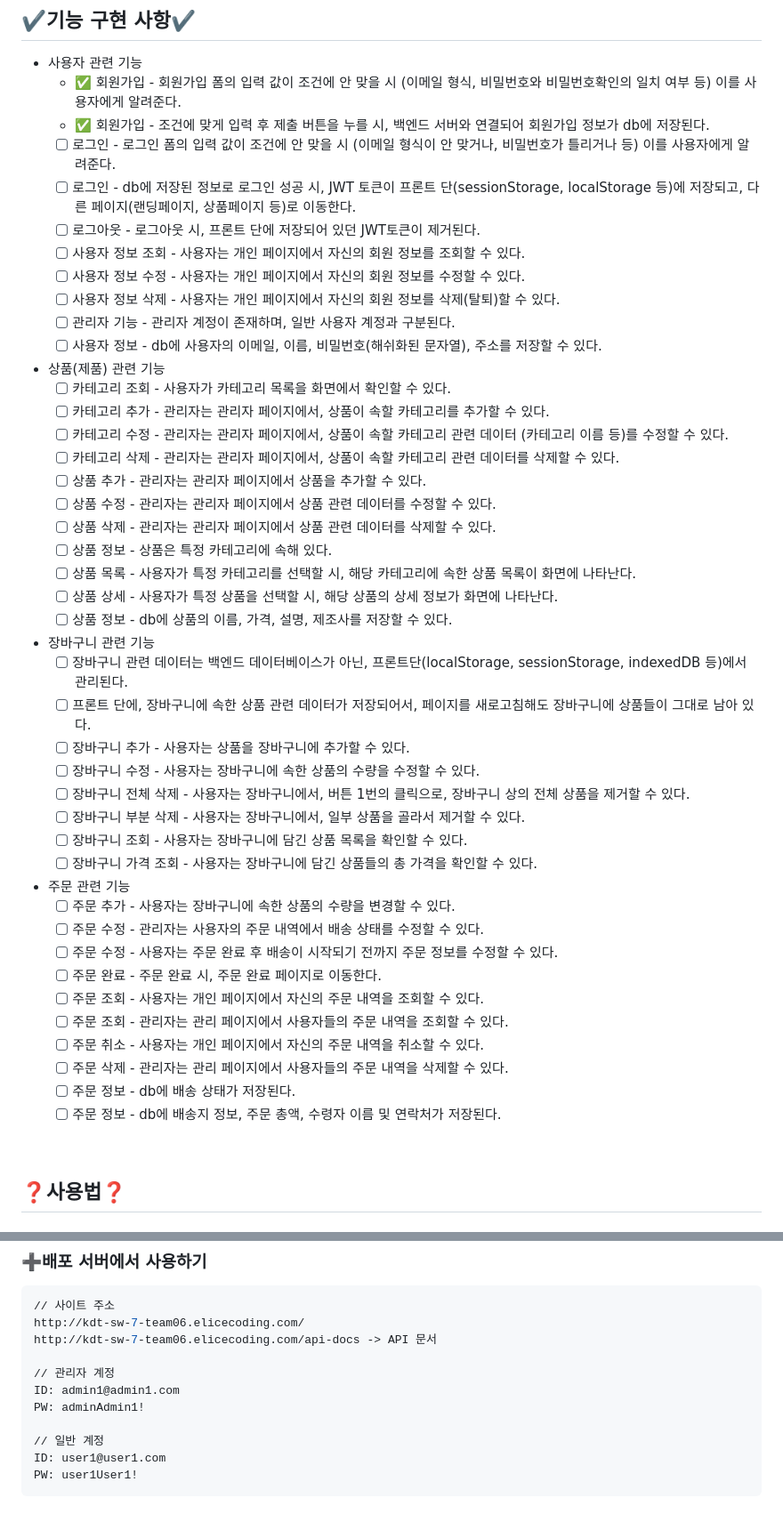
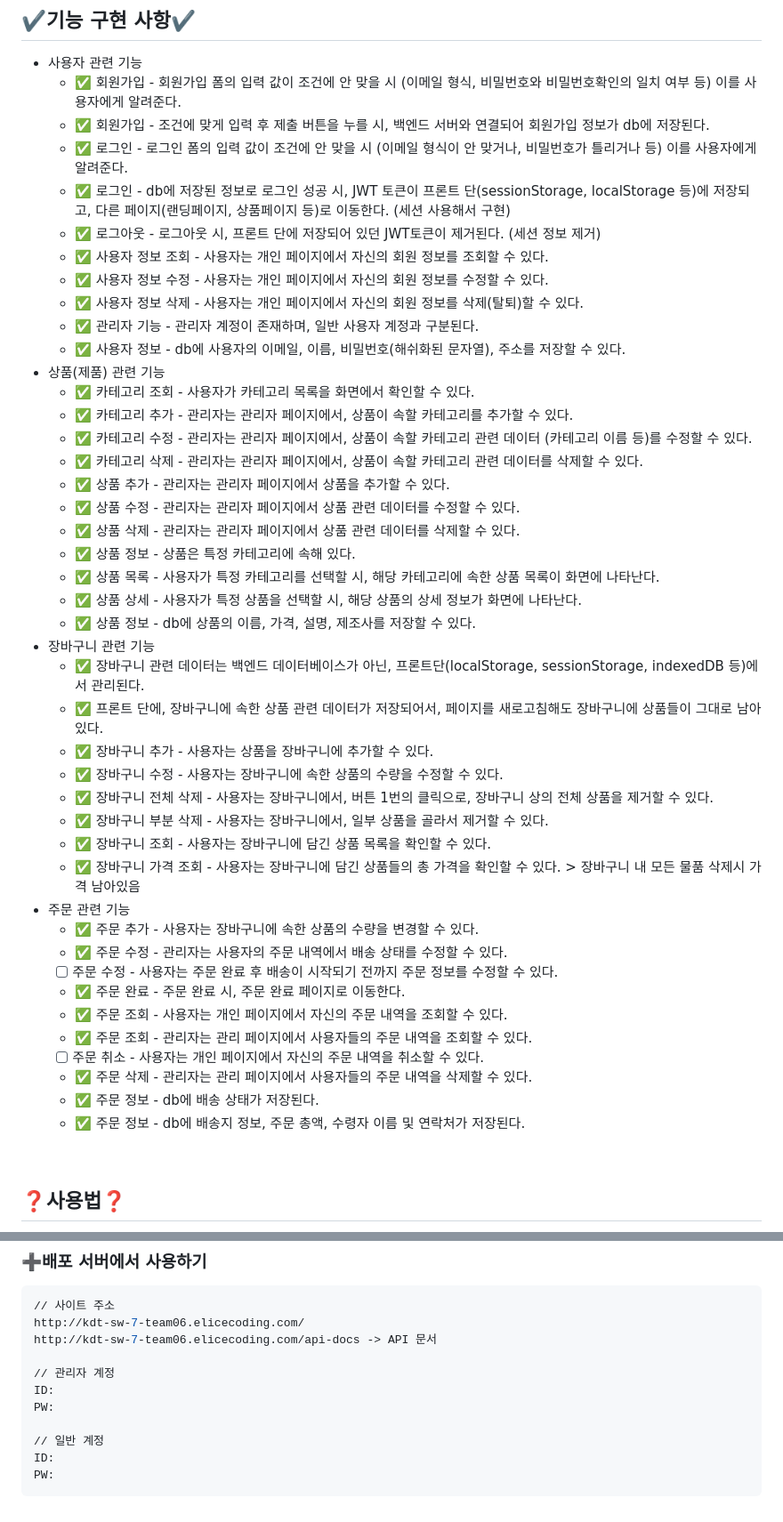
Before and after one commit to gganj123/carryall, a Markdown page: README.md, 2 parts joined by grey strips. Shown at 89% size. GitHub-like rendering.

````diff
--- a/README.md
+++ b/README.md
@@ -77,46 +77,46 @@
 - 사용자 관련 기능
   - ✅ 회원가입 - 회원가입 폼의 입력 값이 조건에 안 맞을 시 (이메일 형식, 비밀번호와 비밀번호확인의 일치 여부 등) 이를 사용자에게 알려준다.
   - ✅ 회원가입 - 조건에 맞게 입력 후 제출 버튼을 누를 시, 백엔드 서버와 연결되어 회원가입 정보가 db에 저장된다.
-  - [ ] 로그인 - 로그인 폼의 입력 값이 조건에 안 맞을 시 (이메일 형식이 안 맞거나, 비밀번호가 틀리거나 등) 이를 사용자에게 알려준다.
-  - [ ] 로그인 - db에 저장된 정보로 로그인 성공 시, JWT 토큰이 프론트 단(sessionStorage, localStorage 등)에 저장되고, 다른 페이지(랜딩페이지, 상품페이지 등)로 이동한다.
-  - [ ] 로그아웃 - 로그아웃 시, 프론트 단에 저장되어 있던 JWT토큰이 제거된다.
-  - [ ] 사용자 정보 조회 - 사용자는 개인 페이지에서 자신의 회원 정보를 조회할 수 있다.
-  - [ ] 사용자 정보 수정 - 사용자는 개인 페이지에서 자신의 회원 정보를 수정할 수 있다.
-  - [ ] 사용자 정보 삭제 - 사용자는 개인 페이지에서 자신의 회원 정보를 삭제(탈퇴)할 수 있다.
-  - [ ] 관리자 기능 - 관리자 계정이 존재하며, 일반 사용자 계정과 구분된다.
-  - [ ] 사용자 정보 - db에 사용자의 이메일, 이름, 비밀번호(해쉬화된 문자열), 주소를 저장할 수 있다.
+  - ✅ 로그인 - 로그인 폼의 입력 값이 조건에 안 맞을 시 (이메일 형식이 안 맞거나, 비밀번호가 틀리거나 등) 이를 사용자에게 알려준다.
+  - ✅ 로그인 - db에 저장된 정보로 로그인 성공 시, JWT 토큰이 프론트 단(sessionStorage, localStorage 등)에 저장되고, 다른 페이지(랜딩페이지, 상품페이지 등)로 이동한다. (세션 사용해서 구현)
+  - ✅ 로그아웃 - 로그아웃 시, 프론트 단에 저장되어 있던 JWT토큰이 제거된다. (세션 정보 제거)
+  - ✅ 사용자 정보 조회 - 사용자는 개인 페이지에서 자신의 회원 정보를 조회할 수 있다.
+  - ✅ 사용자 정보 수정 - 사용자는 개인 페이지에서 자신의 회원 정보를 수정할 수 있다.
+  - ✅ 사용자 정보 삭제 - 사용자는 개인 페이지에서 자신의 회원 정보를 삭제(탈퇴)할 수 있다.
+  - ✅ 관리자 기능 - 관리자 계정이 존재하며, 일반 사용자 계정과 구분된다.
+  - ✅ 사용자 정보 - db에 사용자의 이메일, 이름, 비밀번호(해쉬화된 문자열), 주소를 저장할 수 있다.
 - 상품(제품) 관련 기능
-  - [ ] 카테고리 조회 - 사용자가 카테고리 목록을 화면에서 확인할 수 있다.
-  - [ ] 카테고리 추가 - 관리자는 관리자 페이지에서, 상품이 속할 카테고리를 추가할 수 있다.
-  - [ ] 카테고리 수정 - 관리자는 관리자 페이지에서, 상품이 속할 카테고리 관련 데이터 (카테고리 이름 등)를 수정할 수 있다.
-  - [ ] 카테고리 삭제 - 관리자는 관리자 페이지에서, 상품이 속할 카테고리 관련 데이터를 삭제할 수 있다.
-  - [ ] 상품 추가 - 관리자는 관리자 페이지에서 상품을 추가할 수 있다.
-  - [ ] 상품 수정 - 관리자는 관리자 페이지에서 상품 관련 데이터를 수정할 수 있다.
-  - [ ] 상품 삭제 - 관리자는 관리자 페이지에서 상품 관련 데이터를 삭제할 수 있다.
-  - [ ] 상품 정보 - 상품은 특정 카테고리에 속해 있다.
-  - [ ] 상품 목록 - 사용자가 특정 카테고리를 선택할 시, 해당 카테고리에 속한 상품 목록이 화면에 나타난다.
-  - [ ] 상품 상세 - 사용자가 특정 상품을 선택할 시, 해당 상품의 상세 정보가 화면에 나타난다.
-  - [ ] 상품 정보 - db에 상품의 이름, 가격, 설명, 제조사를 저장할 수 있다.
+  - ✅ 카테고리 조회 - 사용자가 카테고리 목록을 화면에서 확인할 수 있다.
+  - ✅ 카테고리 추가 - 관리자는 관리자 페이지에서, 상품이 속할 카테고리를 추가할 수 있다.
+  - ✅ 카테고리 수정 - 관리자는 관리자 페이지에서, 상품이 속할 카테고리 관련 데이터 (카테고리 이름 등)를 수정할 수 있다.
+  - ✅ 카테고리 삭제 - 관리자는 관리자 페이지에서, 상품이 속할 카테고리 관련 데이터를 삭제할 수 있다.
+  - ✅ 상품 추가 - 관리자는 관리자 페이지에서 상품을 추가할 수 있다.
+  - ✅ 상품 수정 - 관리자는 관리자 페이지에서 상품 관련 데이터를 수정할 수 있다.
+  - ✅ 상품 삭제 - 관리자는 관리자 페이지에서 상품 관련 데이터를 삭제할 수 있다.
+  - ✅ 상품 정보 - 상품은 특정 카테고리에 속해 있다.
+  - ✅ 상품 목록 - 사용자가 특정 카테고리를 선택할 시, 해당 카테고리에 속한 상품 목록이 화면에 나타난다.
+  - ✅ 상품 상세 - 사용자가 특정 상품을 선택할 시, 해당 상품의 상세 정보가 화면에 나타난다.
+  - ✅ 상품 정보 - db에 상품의 이름, 가격, 설명, 제조사를 저장할 수 있다.
 - 장바구니 관련 기능
-  - [ ] 장바구니 관련 데이터는 백엔드 데이터베이스가 아닌, 프론트단(localStorage, sessionStorage, indexedDB 등)에서 관리된다.
-  - [ ] 프론트 단에, 장바구니에 속한 상품 관련 데이터가 저장되어서, 페이지를 새로고침해도 장바구니에 상품들이 그대로 남아 있다.
-  - [ ] 장바구니 추가 - 사용자는 상품을 장바구니에 추가할 수 있다.
-  - [ ] 장바구니 수정 - 사용자는 장바구니에 속한 상품의 수량을 수정할 수 있다.
-  - [ ] 장바구니 전체 삭제 - 사용자는 장바구니에서, 버튼 1번의 클릭으로, 장바구니 상의 전체 상품을 제거할 수 있다.
-  - [ ] 장바구니 부분 삭제 - 사용자는 장바구니에서, 일부 상품을 골라서 제거할 수 있다.
-  - [ ] 장바구니 조회 - 사용자는 장바구니에 담긴 상품 목록을 확인할 수 있다.
-  - [ ] 장바구니 가격 조회 - 사용자는 장바구니에 담긴 상품들의 총 가격을 확인할 수 있다.
+  - ✅ 장바구니 관련 데이터는 백엔드 데이터베이스가 아닌, 프론트단(localStorage, sessionStorage, indexedDB 등)에서 관리된다.
+  - ✅ 프론트 단에, 장바구니에 속한 상품 관련 데이터가 저장되어서, 페이지를 새로고침해도 장바구니에 상품들이 그대로 남아 있다.
+  - ✅ 장바구니 추가 - 사용자는 상품을 장바구니에 추가할 수 있다.
+  - ✅ 장바구니 수정 - 사용자는 장바구니에 속한 상품의 수량을 수정할 수 있다.
+  - ✅ 장바구니 전체 삭제 - 사용자는 장바구니에서, 버튼 1번의 클릭으로, 장바구니 상의 전체 상품을 제거할 수 있다.
+  - ✅ 장바구니 부분 삭제 - 사용자는 장바구니에서, 일부 상품을 골라서 제거할 수 있다.
+  - ✅ 장바구니 조회 - 사용자는 장바구니에 담긴 상품 목록을 확인할 수 있다.
+  - ✅ 장바구니 가격 조회 - 사용자는 장바구니에 담긴 상품들의 총 가격을 확인할 수 있다. > 장바구니 내 모든 물품 삭제시 가격 남아있음
 - 주문 관련 기능
-  - [ ] 주문 추가 - 사용자는 장바구니에 속한 상품의 수량을 변경할 수 있다.
-  - [ ] 주문 수정 - 관리자는 사용자의 주문 내역에서 배송 상태를 수정할 수 있다.
+  - ✅ 주문 추가 - 사용자는 장바구니에 속한 상품의 수량을 변경할 수 있다.
+  - ✅ 주문 수정 - 관리자는 사용자의 주문 내역에서 배송 상태를 수정할 수 있다.
   - [ ] 주문 수정 - 사용자는 주문 완료 후 배송이 시작되기 전까지 주문 정보를 수정할 수 있다.
-  - [ ] 주문 완료 - 주문 완료 시, 주문 완료 페이지로 이동한다.
-  - [ ] 주문 조회 - 사용자는 개인 페이지에서 자신의 주문 내역을 조회할 수 있다.
-  - [ ] 주문 조회 - 관리자는 관리 페이지에서 사용자들의 주문 내역을 조회할 수 있다.
+  - ✅ 주문 완료 - 주문 완료 시, 주문 완료 페이지로 이동한다.
+  - ✅ 주문 조회 - 사용자는 개인 페이지에서 자신의 주문 내역을 조회할 수 있다.
+  - ✅ 주문 조회 - 관리자는 관리 페이지에서 사용자들의 주문 내역을 조회할 수 있다.
   - [ ] 주문 취소 - 사용자는 개인 페이지에서 자신의 주문 내역을 취소할 수 있다.
-  - [ ] 주문 삭제 - 관리자는 관리 페이지에서 사용자들의 주문 내역을 삭제할 수 있다.
-  - [ ] 주문 정보 - db에 배송 상태가 저장된다.
-  - [ ] 주문 정보 - db에 배송지 정보, 주문 총액, 수령자 이름 및 연락처가 저장된다.
+  - ✅ 주문 삭제 - 관리자는 관리 페이지에서 사용자들의 주문 내역을 삭제할 수 있다.
+  - ✅ 주문 정보 - db에 배송 상태가 저장된다.
+  - ✅ 주문 정보 - db에 배송지 정보, 주문 총액, 수령자 이름 및 연락처가 저장된다.
 <br/>
 
 ## ❓사용법❓
@@ -151,10 +151,10 @@ http://kdt-sw-7-team06.elicecoding.com/
 http://kdt-sw-7-team06.elicecoding.com/api-docs -> API 문서
 
 // 관리자 계정
-ID: admin1@admin1.com
-PW: adminAdmin1!
+ID:
+PW:
 
 // 일반 계정
-ID: user1@user1.com
-PW: user1User1!
+ID:
+PW:
 ```
````
